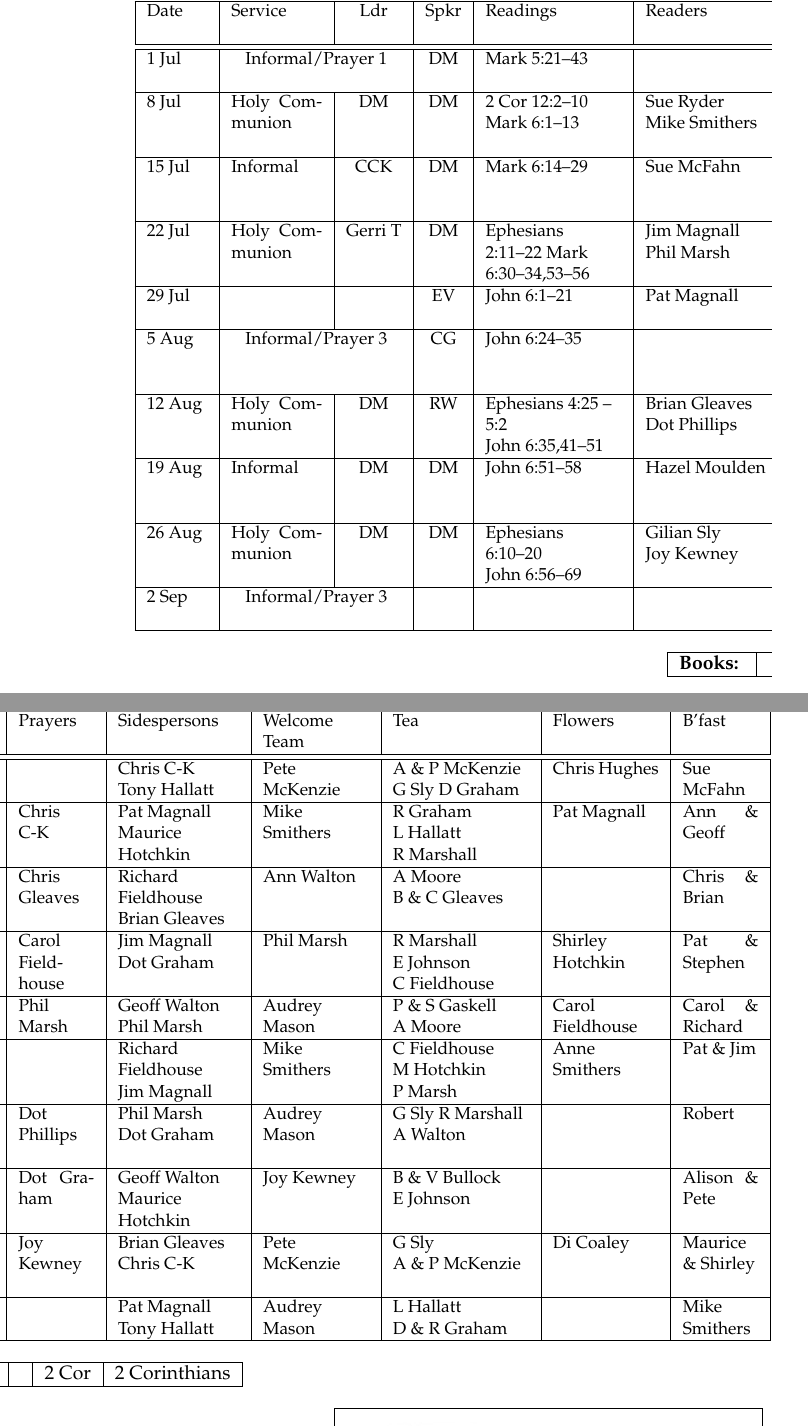
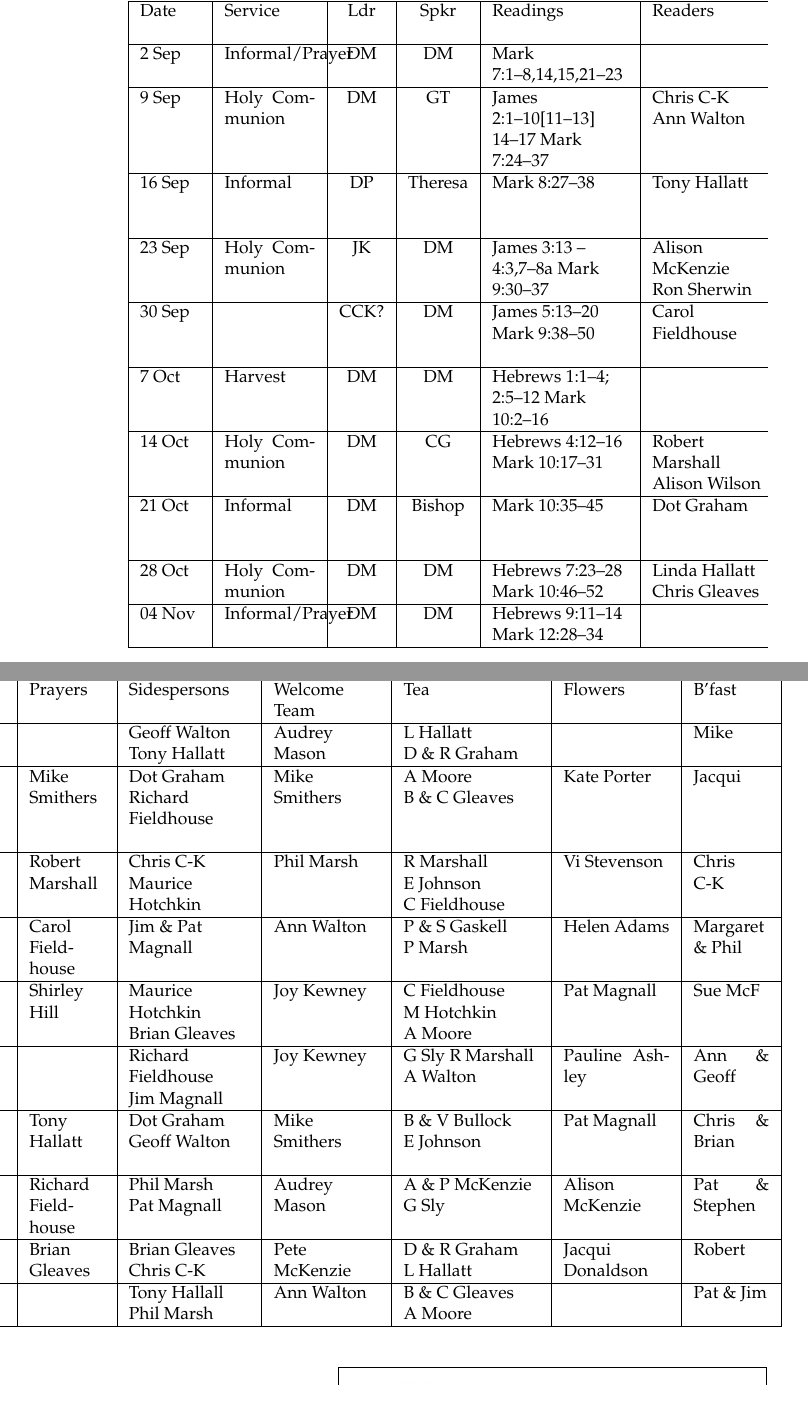
Before and after one commit to RobertAJMarshall/Rotas, a LaTeX document (AllSaintsRota.tex): two parts of the columns of the page, joined at a grey line, cut so that both start at the same text. Compiled offline with pdfLaTeX.

Commit message:
The version for Sept-Oct 2012

```diff
--- a/AllSaintsRota.tex
+++ b/AllSaintsRota.tex
@@ -108,32 +108,30 @@ p{0.05\textwidth}|}\hline %creche
  Date & Service & Ldr & Spkr & Readings & Readers & Prayers &
 Sidespersons & Welcome Team & Tea &  Flowers & B'fast   \\ \hline % & Cr\^{e}che
 %\hline
-\hline
-1 Jul & \multicolumn{2}{c|}{Informal/Prayer 1} & DM & Mark 5:21--43 &  &  & Chris C-K Tony~Hallatt  & Pete McKenzie & A \& P McKenzie G Sly D Graham  & Chris Hughes & Sue McFahn \\ \hline
-8 Jul & Holy Communion & DM & DM & 2 Cor 12:2--10
-Mark 6:1--13
- & Sue Ryder Mike Smithers & Chris C-K & Pat Magnall Maurice Hotchkin   & Mike Smithers  & R Graham L~Hallatt R~Marshall & Pat Magnall & Ann \& Geoff  \\ \hline
-15 Jul & Informal & CCK & DM & Mark 6:14--29 & Sue McFahn  & Chris Gleaves & Richard Fieldhouse Brian Gleaves & Ann Walton & A  Moore B~\&~C~Gleaves   &   & Chris \& Brian  \\ \hline
-22 Jul & Holy Communion & Gerri T & DM & Ephesians 2:11--22 Mark 6:30--34,53--56 & Jim Magnall Phil Marsh & Carol Fieldhouse & Jim Magnall Dot Graham & Phil Marsh & R Marshall E~Johnson C~Fieldhouse & Shirley Hotchkin & Pat \& Stephen  \\ \hline
-29 Jul &  &   & EV & John 6:1--21 & Pat Magnall  & Phil Marsh & Geoff Walton  Phil Marsh & Audrey Mason & P \& S Gaskell A~Moore & Carol Fieldhouse & Carol \& Richard  \\ \hline
-5 Aug & \multicolumn{2}{c|}{Informal/Prayer 3 } & CG  & John 6:24--35  &  &   & Richard Fieldhouse Jim~Magnall & Mike Smithers  & C Fieldhouse M~Hotchkin P~Marsh & Anne Smithers & Pat \& Jim  \\ \hline
-12 Aug & Holy Communion & DM & RW & Ephesians 4:25 -- 5:2 John~6:35,41--51 & Brian Gleaves Dot Phillips & Dot Phillips & Phil Marsh Dot~Graham  & Audrey Mason & G Sly  R Marshall A Walton &  & Robert  \\ \hline
-19 Aug & Informal & DM & DM & John 6:51--58  & Hazel Moulden & Dot Graham & Geoff Walton  Maurice Hotchkin & Joy Kewney & B \& V Bullock E~Johnson &   & Alison \& Pete  \\ \hline
-26 Aug & Holy Communion & DM & DM & Ephesians 6:10--20 John~6:56--69 & Gilian Sly Joy~Kewney & Joy Kewney & Brian Gleaves Chris C-K   & Pete McKenzie & G Sly A~\&~P~McKenzie  & Di Coaley & Maurice \& Shirley  \\ \hline
-2 Sep & \multicolumn{2}{c|}{Informal/Prayer 3 }   &   &  &  &  & Pat Magnall Tony Hallatt & Audrey Mason & L Hallatt D~\&~R~Graham &  & Mike Smithers \\ \hline
+2 Sep & Informal/Prayer  & DM & DM & Mark 7:1--8,14,15,21--23 &  &  & Geoff Walton Tony Hallatt & Audrey Mason & L Hallatt D~\&~R~Graham &   & Mike   \\ \hline
+9 Sep & Holy Communion & DM & GT & James 2:1--10[11--13] 14--17 Mark 7:24--37 & Chris C-K Ann~Walton & Mike Smithers & Dot Graham  Richard Fieldhouse  & Mike Smithers  & A  Moore B~\&~C~Gleaves   & Kate Porter & Jacqui \\ \hline
+16 Sep & Informal & DP & Theresa & Mark 8:27--38 & Tony Hallatt & Robert Marshall & Chris C-K  Maurice Hotchkin & Phil Marsh & R Marshall E~Johnson C~Fieldhouse & Vi Stevenson & Chris C-K \\ \hline
+23 Sep & Holy Communion & JK & DM & James 3:13 -- 4:3,7--8a Mark 9:30--37 & Alison McKenzie Ron~Sherwin & Carol Fieldhouse & Jim \& Pat Magnall   & Ann Walton & P \& S Gaskell P~Marsh & Helen Adams & Margaret \& Phil \\ \hline
+30 Sep &  & CCK? & DM & James 5:13--20 Mark 9:38--50 & Carol Fieldhouse & Shirley Hill & Maurice Hotchkin Brian~Gleaves  & Joy Kewney & C Fieldhouse M~Hotchkin A~Moore & Pat Magnall & Sue McF \\ \hline
+7 Oct & Harvest & DM & DM & Hebrews 1:1--4; 2:5--12 Mark 10:2--16 &  &   & Richard Fieldhouse Jim~Magnall & Joy Kewney & G Sly  R Marshall A Walton & Pauline Ashley & Ann \& Geoff \\ \hline
+14 Oct & Holy Communion & DM & CG & Hebrews 4:12--16 Mark 10:17--31 & Robert Marshall Alison Wilson & Tony Hallatt & Dot Graham Geoff Walton   & Mike Smithers  & B \& V Bullock E~Johnson & Pat Magnall & Chris \& Brian \\ \hline
+21 Oct & Informal & DM & Bishop & Mark 10:35--45 & Dot Graham & Richard Fieldhouse &  Phil Marsh Pat~Magnall & Audrey Mason &  A \& P McKenzie G Sly & Alison McKenzie & Pat \& Stephen \\ \hline
+28 Oct & Holy Communion & DM & DM & Hebrews 7:23--28 Mark 10:46--52 & Linda Hallatt Chris Gleaves & Brian Gleaves & Brian Gleaves Chris C-K   & Pete McKenzie &  D \& R Graham L~Hallatt & Jacqui Donaldson & Robert \\ \hline
+04 Nov & Informal/Prayer  & DM & DM & Hebrews 9:11--14 Mark 12:28--34 &  &  & Tony Hallall Phil Marsh & Ann Walton &  B \& C Gleaves A~Moore  &  & Pat \& Jim \\ \hline
+%% \hline
+%% 1 Jul & \multicolumn{2}{c|}{Informal/Prayer 1} & DM & Mark 5:21--43 &  &  & Chris C-K Tony~Hallatt  & Pete McKenzie & A \& P McKenzie G Sly D Graham  & Chris Hughes & Sue McFahn \\ \hline
+%% 8 Jul & Holy Communion & DM & DM & 2 Cor 12:2--10
+%% Mark 6:1--13
+%%  & Sue Ryder Mike Smithers & Chris C-K & Pat Magnall Maurice Hotchkin   & Mike Smithers  & R Graham L~Hallatt R~Marshall & Pat Magnall & Ann \& Geoff  \\ \hline
+%% 15 Jul & Informal & CCK & DM & Mark 6:14--29 & Sue McFahn  & Chris Gleaves & Richard Fieldhouse Brian Gleaves & Ann Walton & A  Moore B~\&~C~Gleaves   &   & Chris \& Brian  \\ \hline
+%% 22 Jul & Holy Communion & Gerri T & DM & Ephesians 2:11--22 Mark 6:30--34,53--56 & Jim Magnall Phil Marsh & Carol Fieldhouse & Jim Magnall Dot Graham & Phil Marsh & R Marshall E~Johnson C~Fieldhouse & Shirley Hotchkin & Pat \& Stephen  \\ \hline
+%% 29 Jul &  &   & EV & John 6:1--21 & Pat Magnall  & Phil Marsh & Geoff Walton  Phil Marsh & Audrey Mason & P \& S Gaskell A~Moore & Carol Fieldhouse & Carol \& Richard  \\ \hline
+%% 5 Aug & \multicolumn{2}{c|}{Informal/Prayer 3 } & CG  & John 6:24--35  &  &   & Richard Fieldhouse Jim~Magnall & Mike Smithers  & C Fieldhouse M~Hotchkin P~Marsh & Anne Smithers & Pat \& Jim  \\ \hline
+%% 12 Aug & Holy Communion & DM & RW & Ephesians 4:25 -- 5:2 John~6:35,41--51 & Brian Gleaves Dot Phillips & Dot Phillips & Phil Marsh Dot~Graham  & Audrey Mason & G Sly  R Marshall A Walton &  & Robert  \\ \hline
+%% 19 Aug & Informal & DM & DM & John 6:51--58  & Hazel Moulden & Dot Graham & Geoff Walton  Maurice Hotchkin & Joy Kewney & B \& V Bullock E~Johnson &   & Alison \& Pete  \\ \hline
+%% 26 Aug & Holy Communion & DM & DM & Ephesians 6:10--20 John~6:56--69 & Gilian Sly Joy~Kewney & Joy Kewney & Brian Gleaves Chris C-K   & Pete McKenzie & G Sly A~\&~P~McKenzie  & Di Coaley & Maurice \& Shirley  \\ \hline
+%% 2 Sep & \multicolumn{2}{c|}{Informal/Prayer 3 }   &   &  &  &  & Pat Magnall Tony Hallatt & Audrey Mason & L Hallatt D~\&~R~Graham &  & Mike Smithers \\ \hline
 \end{tabular}
-%% 6 May & \multicolumn{2}{c|}{Informal/Prayer 1} & RM & John 15:1-8 &  &  & Maurice Hotchkin Jim~Magnall & Joy Kewney & G \& A Walton B~\&~V Bullock & Good Companions & Pat \& Jim \\ \hline
-%% 13 May & Holy Communion & JK & DM & 1 John 5:1-6
-%% John~15:9-17  & Chris C-K Jacqui Donaldson & Mike Smithers & Phil Marsh Dot~Graham  & Mike Smithers  & G \& A Walton L~Hallatt & J Donaldson & Carol \& Richard \\ \hline
-%% 20 May & Informal & CCK & DM & John 17:6-19  &  Ron Sherwin & Robert Marshall & Brian Gleaves  Tony Hallatt  & Ann Walton & A  Moore E~Johnson C~Fieldhouse &   & Alison \& Pete \\ \hline
-%% 27 May & Holy Communion & DM & DM & Acts 2:1-21
-%% John~15:26-27; 16:4b-15 & Alison Wilson Joy Kewney & Shirley Hill & Richard Fieldhouse Pat~Magnall & Audrey Mason & B \& C Gleaves  Robert Marshall &   & Maurice \& Shirley \\ \hline
-%% 3 Jun & \multicolumn{2}{c|}{Informal/Prayer 2} & DM/CF & John 3:1-17 &   &  & Chris C-K  Jim~Magnall & Phil Marsh & D \& R Graham P~\&~S~Gaskell & K Porter & Mike \\ \hline
-%% 10 Jun & Holy Communion & DM & DM & 2 Cor 4:13 - 5:1
-%% Mark~3:20-35 & Dot Graham Gillian Sly & Brian Gleaves & Geoff Walton  Brian Gleaves & Pete McKenzie & C Fieldhouse M~Hotchkin P~Marsh & A \& G Walton & Jacqui \\ \hline
-%% 17 Jun & Informal & DM & DM & Mark 4:26-34  & Tony Hallatt  & Richard Fieldhouse & Pat Magnall Tony Hallatt & Audrey Mason & B \& V Bullock A~Moore & E Johnson & Chris C-K \\ \hline
-%% 24 Jun & Barnaby Festival & \multicolumn{4}{c|}{St Michaels \& Open Air!} & &   &   &   & M Steel &   \\ \hline
-%% 1 Jul & \multicolumn{2}{c|}{Informal/Prayer 3} & DM &  Mark 5:21-43 &  &   & Dot Graham Chris C-K & Mike Smithers &  A \& P McKenzie G Sly J~Donaldson &  &   \\ \hline
 %\end{sidewaystable}
 }
 %\end{sloppypar}
@@ -173,7 +171,7 @@ Mark 6:1--13
 %{\bf Abbreviations:}
 %& nGP & No Godly Play
 %& tba & to be arranged \\
- {\bf Books: }  &  &   & 2 Cor & 2 Corinthians \\
+% {\bf Books: }  &  &   & 2 Cor & 2 Corinthians \\
 %&   &  &
 %1 Thess & 1 Thessalonians &
 %\\ % & & & & & & & \\
@@ -183,8 +181,8 @@ Mark 6:1--13
 % %  JM & John Mynett & MD & Mike Douglas \\
 % % %  DW  & David Woodley & TG & Terry Gibson &%\\
 % % %  RS & Ron Sutton & TS & Tony Sparham  \\
-     \hline
-  \end{tabular}
+%     \hline
+%  \end{tabular}
 \end{center}
 %\vspace{1em}
 \begin{minipage}{0.65\textwidth}
```
Also changed, not shown: AllSaintsRota.tex (4 more changed lines).
